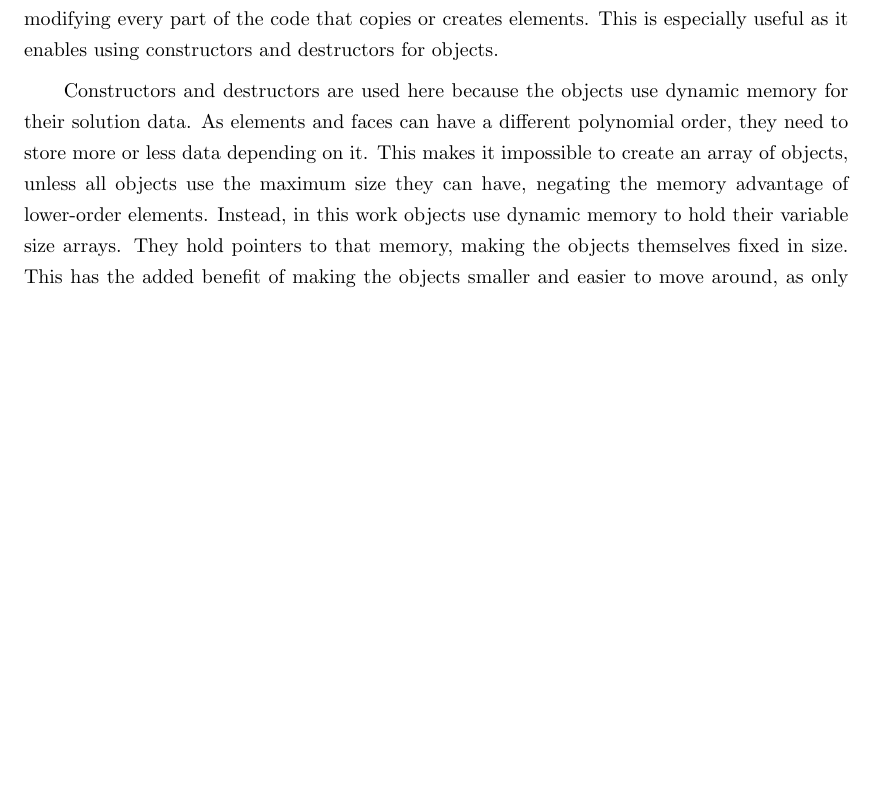
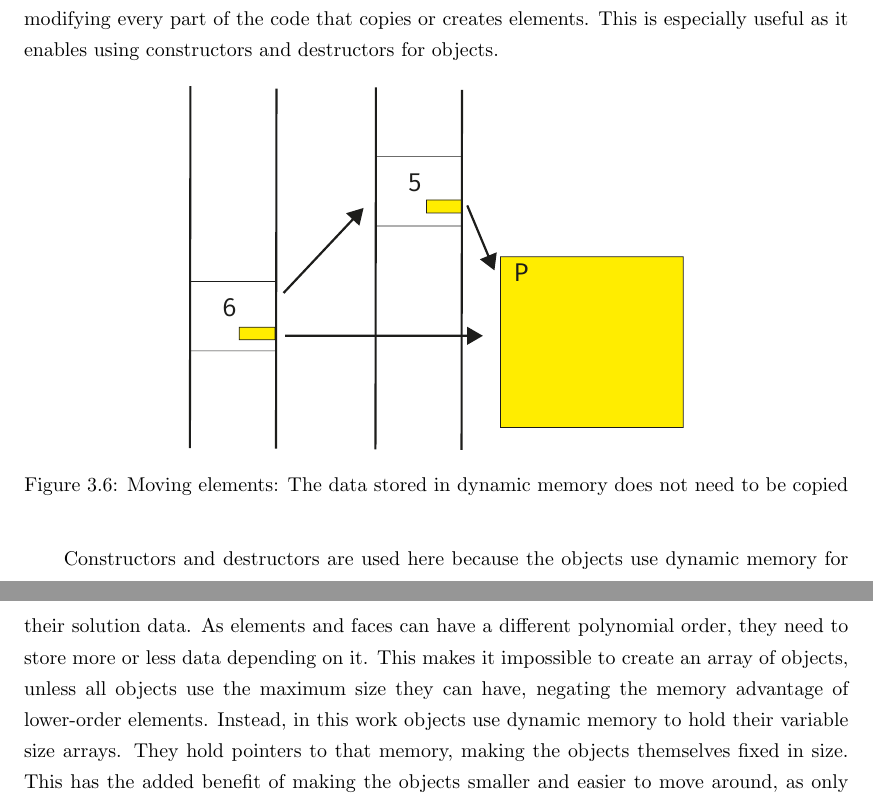
Before and after one commit to guillaumetousignant/NDG_cuda, a LaTeX thesis (thesis/thesis.tex, which reads thesis/Chapter_graphics_processing_units/graphics_processing_units.tex): part of page 28 of 53 before the commit and two parts of pages 28 and 29 of 53 after it, the two joined at a grey line, cut so that both start at the same text, the shorter picture padded with empty space. Compiled offline with pdfLaTeX.

Commit message:
added figure

```diff
--- a/thesis/Chapter_graphics_processing_units/graphics_processing_units.tex
+++ b/thesis/Chapter_graphics_processing_units/graphics_processing_units.tex
@@ -334,7 +332,12 @@ received from process to process as a whole, adding a data member doesn't necess
 every part of the code that copies or creates elements. This is especially useful as it enables
 using constructors and destructors for objects.
 
-% Figure about dynamic memory
+\begin{figure}[H]
+	\centering
+	\includesvg[width=0.6\textwidth]{Chapter_graphics_processing_units/media/moving_elements}
+	\caption{Moving elements: The data stored in dynamic memory does not need to be copied}
+	\label{fig:moving_elements}
+\end{figure}
 
 Constructors and destructors are used here because the objects use dynamic memory for their solution
 data. As elements and faces can have a different polynomial order, they need to store more or less
```
Also changed, not shown: thesis/Chapter_graphics_processing_units/media/moving_elements.svg (added), thesis/Chapter_graphics_processing_units/graphics_processing_units.tex (2 more changed lines).
